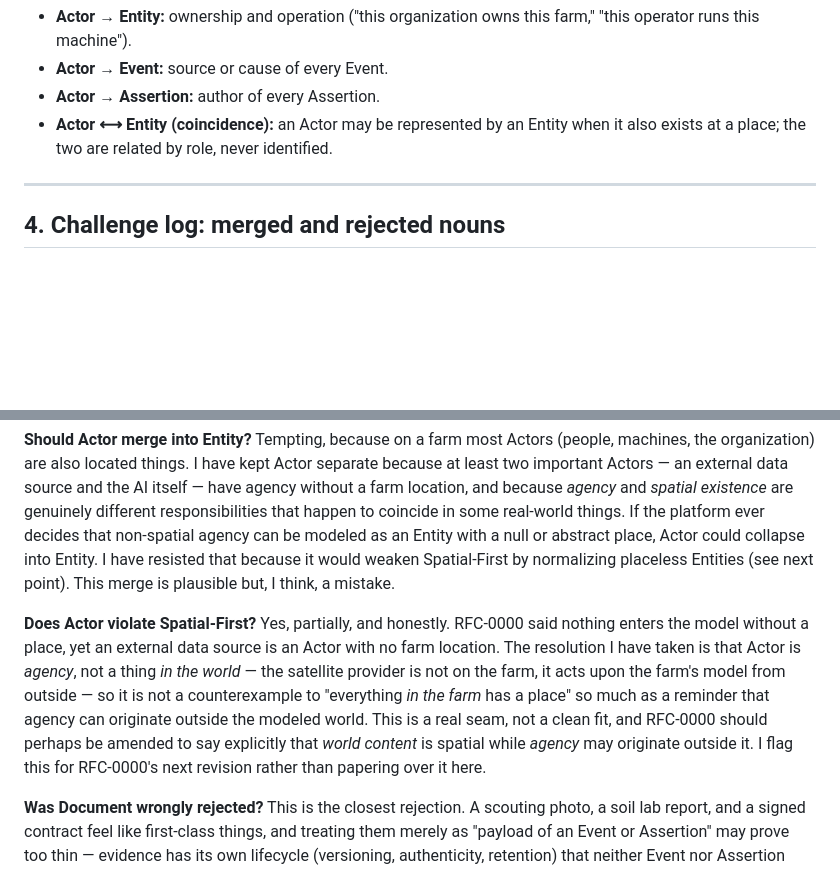
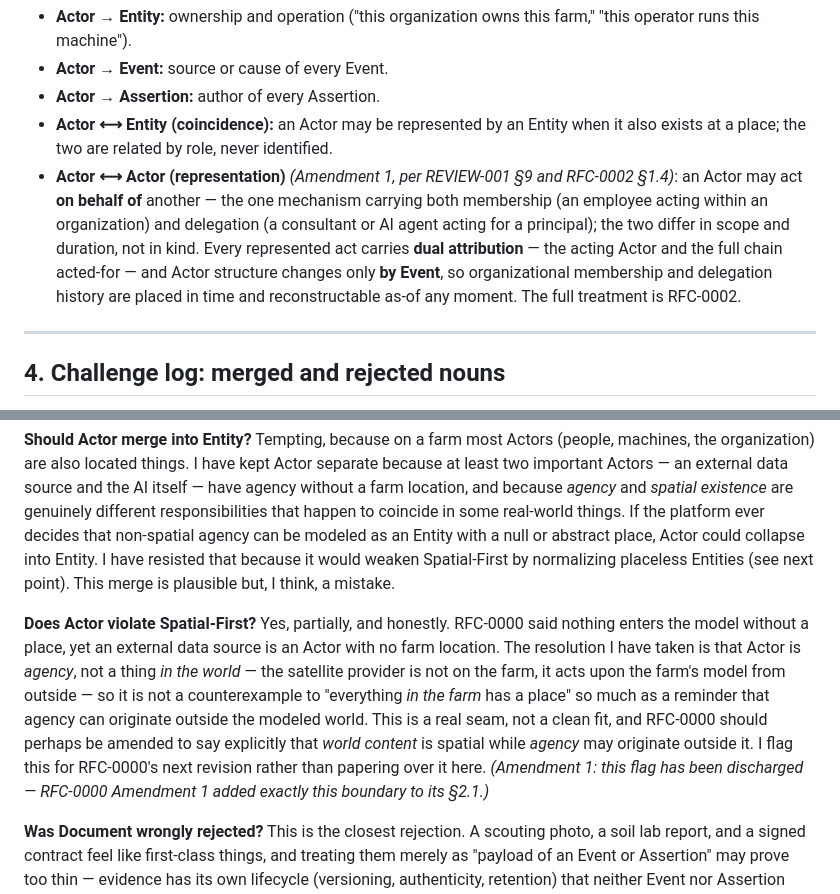
Before and after one commit to brdsmth/geofarm, a Markdown page: rfcs/RFC-0001-core-ontology.md, 2 parts joined by grey strips. Drawn GitHub-style; blank space fills up the shorter version.

```diff
--- a/rfcs/RFC-0001-core-ontology.md
+++ b/rfcs/RFC-0001-core-ontology.md
@@ -152,6 +152,7 @@ Informally: the **nouns** of the world (Entity), the **history** of the world (E
 - **Actor → Event:** source or cause of every Event.
 - **Actor → Assertion:** author of every Assertion.
 - **Actor ⟷ Entity (coincidence):** an Actor may be represented by an Entity when it also exists at a place; the two are related by role, never identified.
+- **Actor ⟷ Actor (representation)** *(Amendment 1, per REVIEW-001 §9 and RFC-0002 §1.4)*: an Actor may act **on behalf of** another — the one mechanism carrying both membership (an employee acting within an organization) and delegation (a consultant or AI agent acting for a principal); the two differ in scope and duration, not in kind. Every represented act carries **dual attribution** — the acting Actor and the full chain acted-for — and Actor structure changes only **by Event**, so organizational membership and delegation history are placed in time and reconstructable as-of any moment. The full treatment is RFC-0002.
 
 ---
 
@@ -209,7 +221,7 @@ The task of a reduction is to be suspicious of its own result. Four is a satisfy
 
 **Should Actor merge into Entity?** Tempting, because on a farm most Actors (people, machines, the organization) are also located things. I have kept Actor separate because at least two important Actors — an external data source and the AI itself — have agency without a farm location, and because *agency* and *spatial existence* are genuinely different responsibilities that happen to coincide in some real-world things. If the platform ever decides that non-spatial agency can be modeled as an Entity with a null or abstract place, Actor could collapse into Entity. I have resisted that because it would weaken Spatial-First by normalizing placeless Entities (see next point). This merge is plausible but, I think, a mistake.
 
-**Does Actor violate Spatial-First?** Yes, partially, and honestly. RFC-0000 said nothing enters the model without a place, yet an external data source is an Actor with no farm location. The resolution I have taken is that Actor is *agency*, not a thing *in the world* — the satellite provider is not on the farm, it acts upon the farm's model from outside — so it is not a counterexample to "everything *in the farm* has a place" so much as a reminder that agency can originate outside the modeled world. This is a real seam, not a clean fit, and RFC-0000 should perhaps be amended to say explicitly that *world content* is spatial while *agency* may originate outside it. I flag this for RFC-0000's next revision rather than papering over it here.
+**Does Actor violate Spatial-First?** Yes, partially, and honestly. RFC-0000 said nothing enters the model without a place, yet an external data source is an Actor with no farm location. The resolution I have taken is that Actor is *agency*, not a thing *in the world* — the satellite provider is not on the farm, it acts upon the farm's model from outside — so it is not a counterexample to "everything *in the farm* has a place" so much as a reminder that agency can originate outside the modeled world. This is a real seam, not a clean fit, and RFC-0000 should perhaps be amended to say explicitly that *world content* is spatial while *agency* may originate outside it. I flag this for RFC-0000's next revision rather than papering over it here. *(Amendment 1: this flag has been discharged — RFC-0000 Amendment 1 added exactly this boundary to its §2.1.)*
 
 **Was Document wrongly rejected?** This is the closest rejection. A scouting photo, a soil lab report, and a signed contract feel like first-class things, and treating them merely as "payload of an Event or Assertion" may prove too thin — evidence has its own lifecycle (versioning, authenticity, retention) that neither Event nor Assertion obviously owns. I have rejected it because in every case I could construct, the document is the *content that evidences* a fact or claim rather than an independent domain concept, and admitting it risks reopening the door to a general "attachment" primitive that dissolves the discipline. But if a later RFC finds that evidence needs to be reasoned about independently of the facts it supports, Document is the fifth primitive most likely to earn admission. It is the leading candidate for un-rejection.
 
```
Also changed, not shown: other parts of rfcs/RFC-0001-core-ontology.md (+21 -0 lines).
